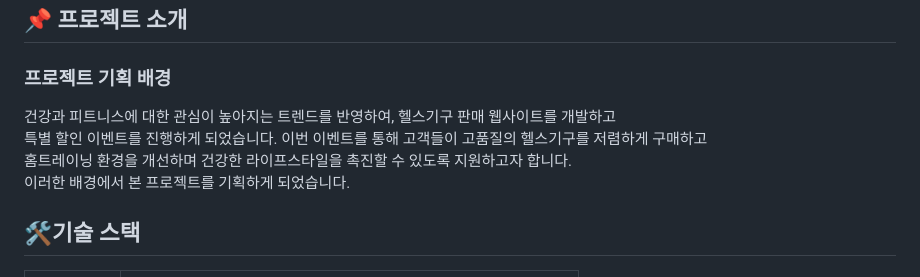
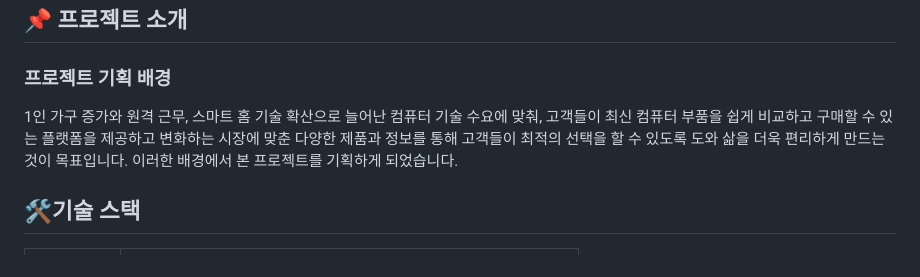
Before and after one commit to watersooo/project2, a Markdown page: README.md, the part around the change. Drawn GitHub-style.

```diff
--- a/README.md
+++ b/README.md
@@ -38,11 +38,8 @@
 
 
 ### 프로젝트 기획 배경
-건강과 피트니스에 대한 관심이 높아지는 트렌드를 반영하여, 헬스기구 판매 웹사이트를 개발하고  <br/>
-특별 할인 이벤트를 진행하게 되었습니다. 이번 이벤트를 통해 고객들이 고품질의 헬스기구를 저렴하게 구매하고  <br/>
-홈트레이닝 환경을 개선하며 건강한 라이프스타일을 촉진할 수 있도록 지원하고자 합니다.  <br/>
+1인 가구 증가와 원격 근무, 스마트 홈 기술 확산으로 늘어난 컴퓨터 기술 수요에 맞춰, 고객들이 최신 컴퓨터 부품을 쉽게 비교하고 구매할 수 있는 플랫폼을 제공하고 변화하는 시장에 맞춘 다양한 제품과 정보를 통해 고객들이 최적의 선택을 할 수 있도록 도와 삶을 더욱 편리하게 만드는 것이 목표입니다.
 이러한 배경에서 본 프로젝트를 기획하게 되었습니다.
-
 ## 🛠기술 스택
 
 <table>
```
